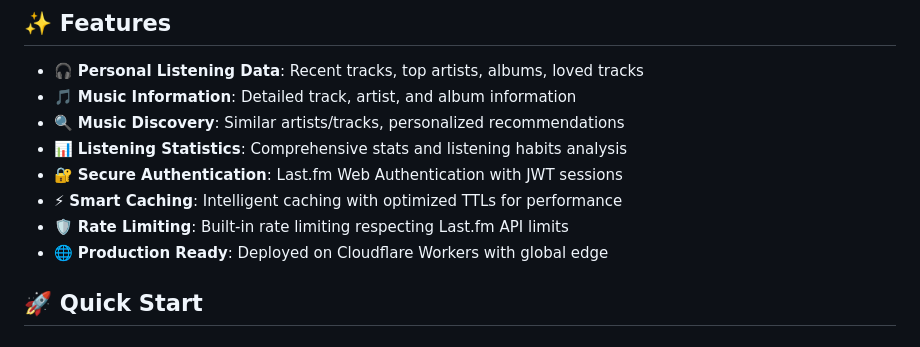
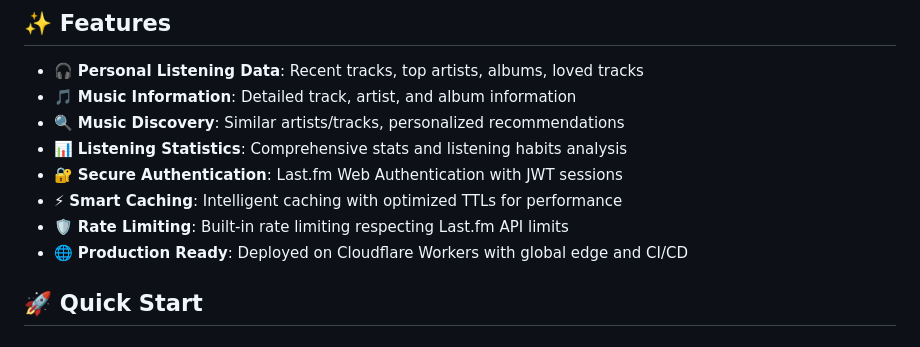
Before and after one commit to rianvdm/lastfm-mcp, a Markdown page: README.md, the part around the change. Drawn GitHub-style.

Commit message:
docs: Update README to reflect CI/CD deployment setup
Added mention of CI/CD pipeline to highlight the automated deployment process.

🤖 Generated with [Claude Code](https://claude.ai/code)

Co-Authored-By: Claude <noreply@anthropic.com>

```diff
--- a/README.md
+++ b/README.md
@@ -13,7 +13,7 @@ A **Model Context Protocol (MCP) server** that provides seamless access to Last.
 - 🔐 **Secure Authentication**: Last.fm Web Authentication with JWT sessions
 - ⚡ **Smart Caching**: Intelligent caching with optimized TTLs for performance
 - 🛡️ **Rate Limiting**: Built-in rate limiting respecting Last.fm API limits
-- 🌐 **Production Ready**: Deployed on Cloudflare Workers with global edge
+- 🌐 **Production Ready**: Deployed on Cloudflare Workers with global edge and CI/CD
 
 ## 🚀 Quick Start
 
```
